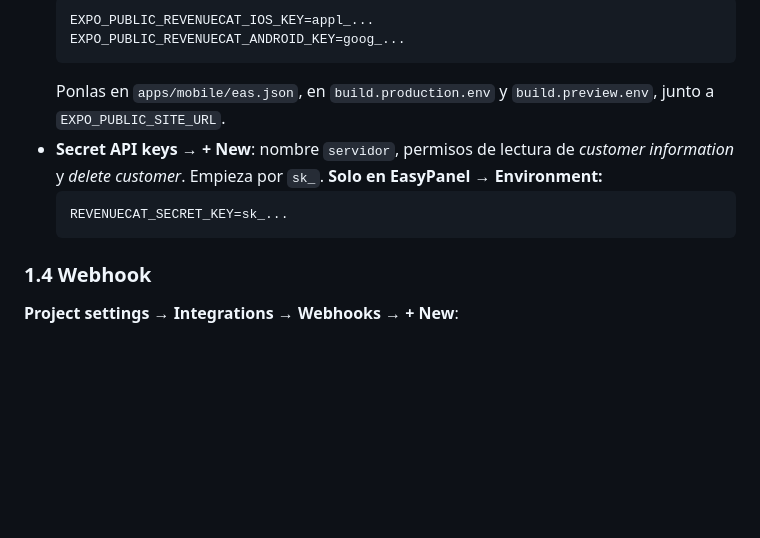
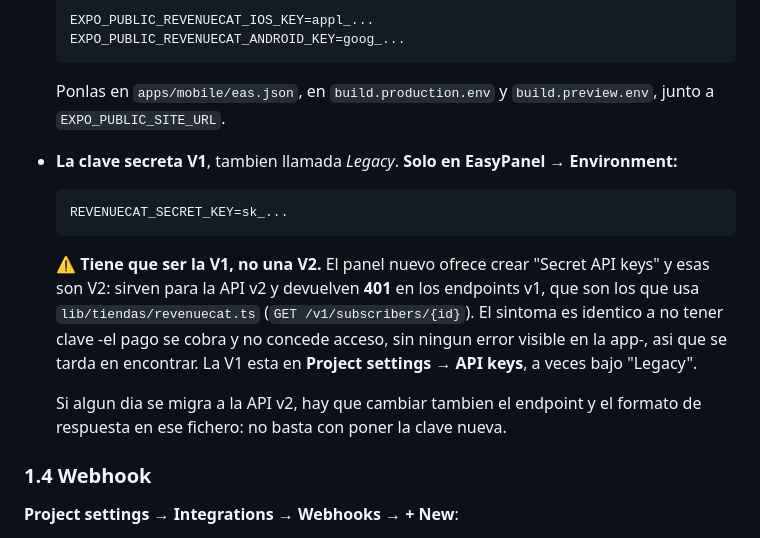
Before and after one commit to Antonio598/mario, a Markdown page: docs/compras-en-la-app.md, the part around the change. GitHub-like rendering; blank space fills up the shorter version.

Commit message:
Docs: la clave de RevenueCat debe ser la V1, no una V2
Una V2 devuelve 401 en los endpoints v1 que usa el servidor, y el sintoma es
identico a no tener clave: el pago se cobra y no concede acceso, sin error
visible en la app. Costo una sesion de depuracion encontrarlo.

Co-Authored-By: Claude Opus 5 <noreply@anthropic.com>

````diff
--- a/docs/compras-en-la-app.md
+++ b/docs/compras-en-la-app.md
@@ -57,12 +57,22 @@ sesión diagnóstica (servicio presencial). Apple lo permite (3.1.3(e)).
   ```
   Ponlas en `apps/mobile/eas.json`, en `build.production.env` y
   `build.preview.env`, junto a `EXPO_PUBLIC_SITE_URL`.
-- **Secret API keys → + New**: nombre `servidor`, permisos de lectura de
-  *customer information* y *delete customer*. Empieza por `sk_`. **Solo en
-  EasyPanel → Environment:**
+- **La clave secreta V1**, tambien llamada *Legacy*. **Solo en EasyPanel →
+  Environment:**
   ```
   REVENUECAT_SECRET_KEY=sk_...
   ```
+
+  ⚠️ **Tiene que ser la V1, no una V2.** El panel nuevo ofrece crear "Secret
+  API keys" y esas son V2: sirven para la API v2 y devuelven **401** en los
+  endpoints v1, que son los que usa `lib/tiendas/revenuecat.ts`
+  (`GET /v1/subscribers/{id}`). El sintoma es identico a no tener clave
+  -el pago se cobra y no concede acceso, sin ningun error visible en la app-,
+  asi que se tarda en encontrar. La V1 esta en **Project settings → API keys**,
+  a veces bajo "Legacy".
+
+  Si algun dia se migra a la API v2, hay que cambiar tambien el endpoint y el
+  formato de respuesta en ese fichero: no basta con poner la clave nueva.
 
 ### 1.4 Webhook
 
````
